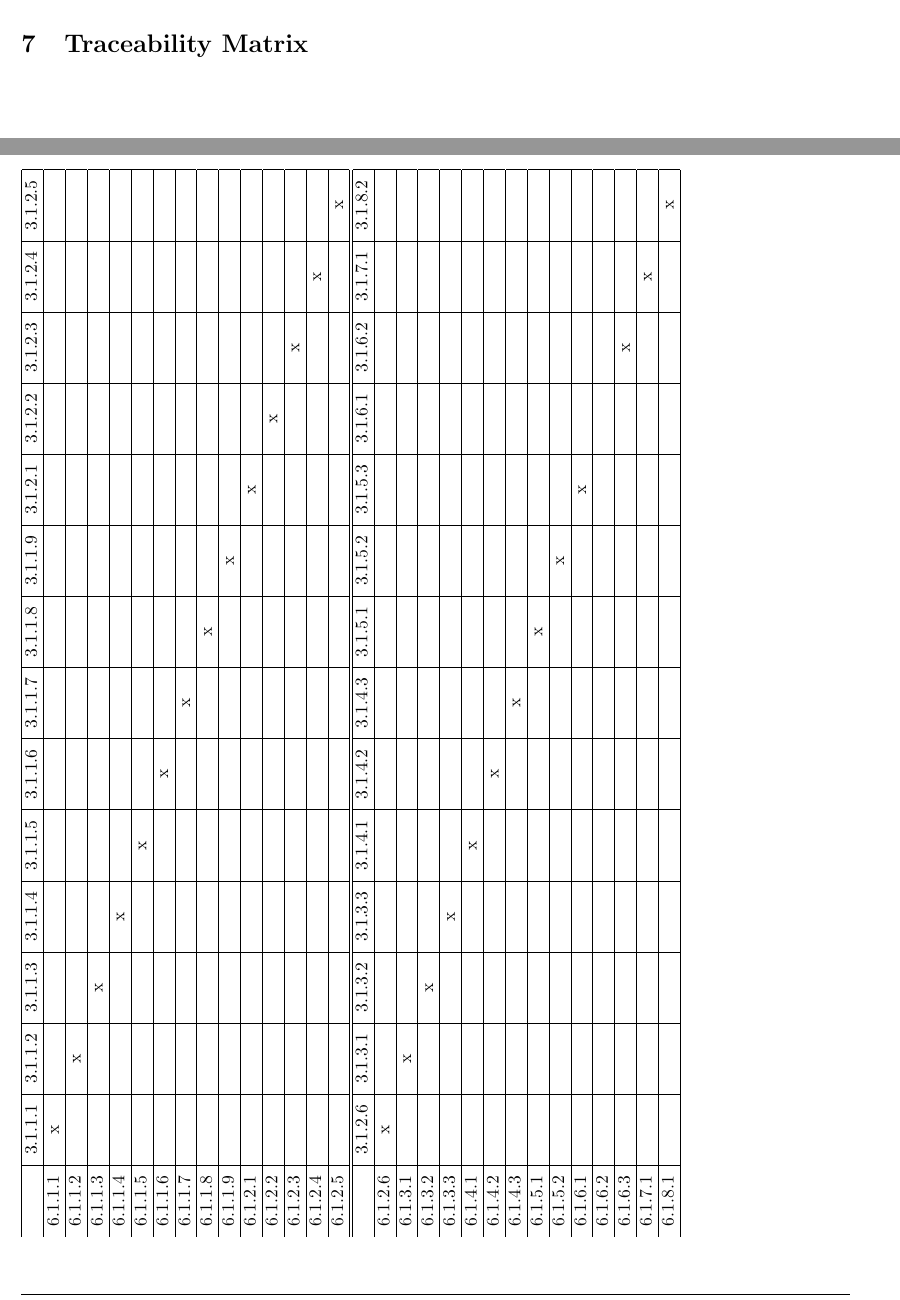
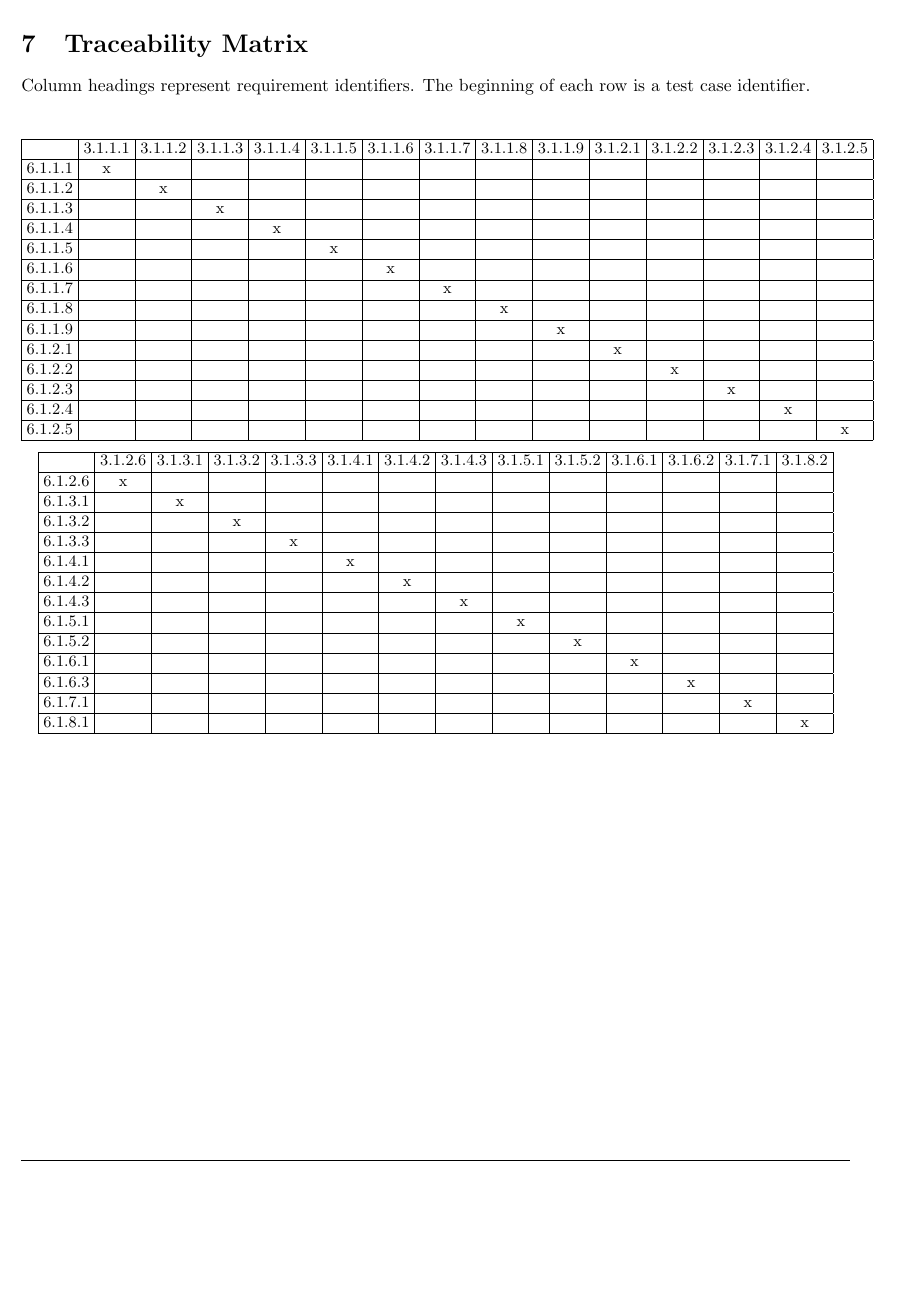
Before and after one commit to di/ahoy, a LaTeX paper (docs/acceptance/acceptance.tex): two parts of pages 13 and 14 of 14 before the commit and part of page 13 of 13 after it, the two joined at a grey line, cut so that both start at the same text, the shorter picture padded with empty space. Compiled offline with pdfLaTeX.

Commit message:
Made changes to Traceability Matrix

```diff
--- a/docs/acceptance/acceptance.tex
+++ b/docs/acceptance/acceptance.tex
@@ -563,8 +563,14 @@ STAGE is an event-based simulation environment used to compare the effectiveness
   \label{Traceability Matrix}%
 }
 
-\begin{landscape}
-\begin{tabular}{ c | c | c | c | c | c | c | c | c | c | c | c | c | c | c |}
+Column headings represent requirement identifiers. The beginning of each row is a test case identifier.
+\vspace{5pt}
+
+
+%\begin{landscape}
+\begin{center}
+\small\addtolength{\tabcolsep}{-3pt}
+\begin{tabular}{ | c | c | c | c | c | c | c | c | c | c | c | c | c | c | c |}
 \hline
   & 3.1.1.1 & 3.1.1.2 & 3.1.1.3 & 3.1.1.4 & 3.1.1.5 & 3.1.1.6 & 3.1.1.7
   & 3.1.1.8 & 3.1.1.9 & 3.1.2.1 & 3.1.2.2 & 3.1.2.3 & 3.1.2.4 & 3.1.2.5  \\ \hline
@@ -584,27 +590,29 @@ STAGE is an event-based simulation environment used to compare the effectiveness
   6.1.2.5 &&&&&&&&&&&&&& x  \\ \hline
 \end{tabular}
 
+\vspace{5pt}
 
-\begin{tabular}{ c | c | c | c | c | c | c | c | c | c | c | c | c | c | c |}
+\begin{tabular}{ | c | c | c | c | c | c | c | c | c | c | c | c | c | c |}
 \hline
   & 3.1.2.6 & 3.1.3.1 & 3.1.3.2 & 3.1.3.3 & 3.1.4.1 & 3.1.4.2 & 3.1.4.3 & 3.1.5.1
-  & 3.1.5.2 & 3.1.5.3 & 3.1.6.1 & 3.1.6.2 & 3.1.7.1 & 3.1.8.2 \\ \hline
-  6.1.2.6 & x &&&&&&&&&&&&& \\ \hline
-  6.1.3.1 && x &&&&&&&&&&&& \\ \hline
-  6.1.3.2 &&& x &&&&&&&&&&& \\ \hline
-  6.1.3.3 &&&& x &&&&&&&&&& \\ \hline
-  6.1.4.1 &&&&& x &&&&&&&&& \\ \hline
-  6.1.4.2 &&&&&& x &&&&&&&& \\ \hline
-  6.1.4.3 &&&&&&& x &&&&&&& \\ \hline
-  6.1.5.1 &&&&&&&& x &&&&&& \\ \hline
-  6.1.5.2 &&&&&&&&& x &&&&& \\ \hline
-  6.1.6.1 &&&&&&&&&& x &&&& \\ \hline
-  6.1.6.2 &&&&&&&&&&&   &&& \\ \hline
-  6.1.6.3 &&&&&&&&&&&& x && \\ \hline
-  6.1.7.1 &&&&&&&&&&&&& x & \\ \hline
-  6.1.8.1 &&&&&&&&&&&&&& x  \\ \hline
+  & 3.1.5.2 &  3.1.6.1 & 3.1.6.2 & 3.1.7.1 & 3.1.8.2 \\ \hline
+  6.1.2.6 & x &&&&&&&&&&&& \\ \hline
+  6.1.3.1 && x &&&&&&&&&&& \\ \hline
+  6.1.3.2 &&& x &&&&&&&&&& \\ \hline
+  6.1.3.3 &&&& x &&&&&&&&& \\ \hline
+  6.1.4.1 &&&&& x &&&&&&&& \\ \hline
+  6.1.4.2 &&&&&& x &&&&&&& \\ \hline
+  6.1.4.3 &&&&&&& x &&&&&& \\ \hline
+  6.1.5.1 &&&&&&&& x &&&&& \\ \hline
+  6.1.5.2 &&&&&&&&& x &&&& \\ \hline
+  6.1.6.1 &&&&&&&&&& x &&& \\ \hline
+  %6.1.6.2 &&&&&&&&&&&   &&& \\ \hline
+  6.1.6.3 &&&&&&&&&&& x && \\ \hline
+  6.1.7.1 &&&&&&&&&&&& x & \\ \hline
+  6.1.8.1 &&&&&&&&&&&&& x  \\ \hline
 \end{tabular}
-\end{landscape}
+\end{center}
+%\end{landscape}
 \pagebreak
 \appendix
 \pagebreak
```
